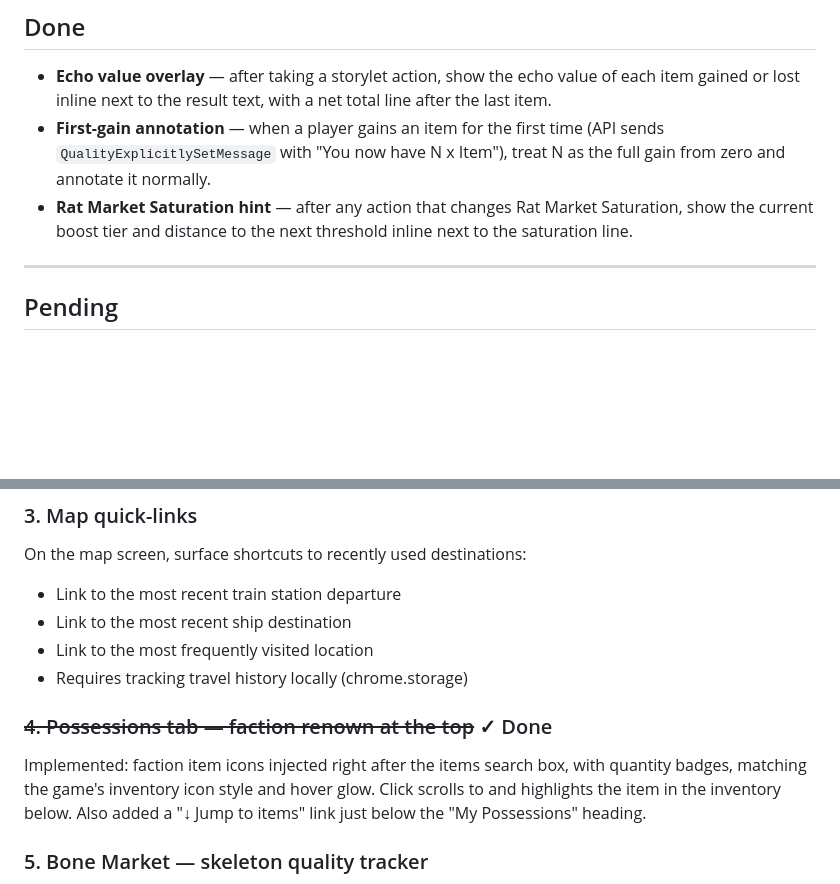
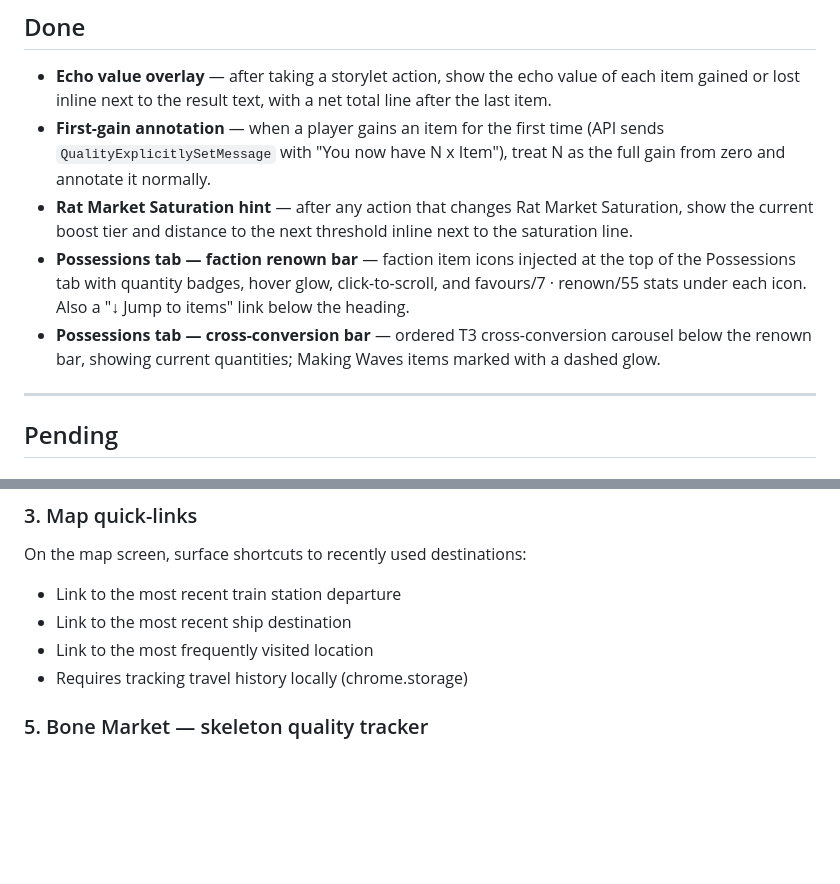
Before and after one commit to dcoullon/fallen-london-companion, a Markdown page: IMPROVEMENTS.md, 2 parts joined by grey strips. Rendered like a GitHub page; blank space fills up the shorter version.

```diff
--- a/IMPROVEMENTS.md
+++ b/IMPROVEMENTS.md
@@ -8,6 +8,11 @@
   and annotate it normally.
 - **Rat Market Saturation hint** — after any action that changes Rat Market Saturation, show
   the current boost tier and distance to the next threshold inline next to the saturation line.
+- **Possessions tab — faction renown bar** — faction item icons injected at the top of the
+  Possessions tab with quantity badges, hover glow, click-to-scroll, and favours/7 · renown/55
+  stats under each icon. Also a "↓ Jump to items" link below the heading.
+- **Possessions tab — cross-conversion bar** — ordered T3 cross-conversion carousel below the
+  renown bar, showing current quantities; Making Waves items marked with a dashed glow.
 
 ---
 
@@ -31,12 +36,6 @@ On the map screen, surface shortcuts to recently used destinations:
 - Link to the most recent ship destination
 - Link to the most frequently visited location
 - Requires tracking travel history locally (chrome.storage)
-
-### ~~4. Possessions tab — faction renown at the top~~ ✓ Done
-Implemented: faction item icons injected right after the items search box, with quantity
-badges, matching the game's inventory icon style and hover glow. Click scrolls to and
-highlights the item in the inventory below. Also added a "↓ Jump to items" link just below
-the "My Possessions" heading.
 
 ### 5. Bone Market — skeleton quality tracker
 While building a skeleton at the Bone Market, track and display the current qualities of
```
Also changed, not shown: other parts of IMPROVEMENTS.md (+22 -0 lines).
